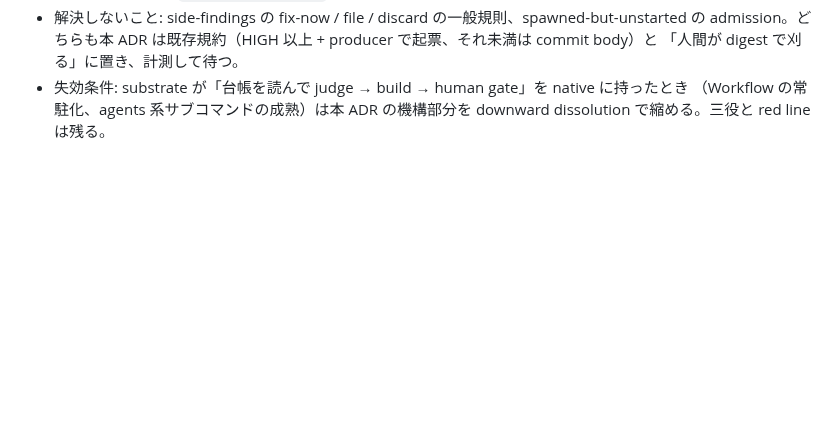
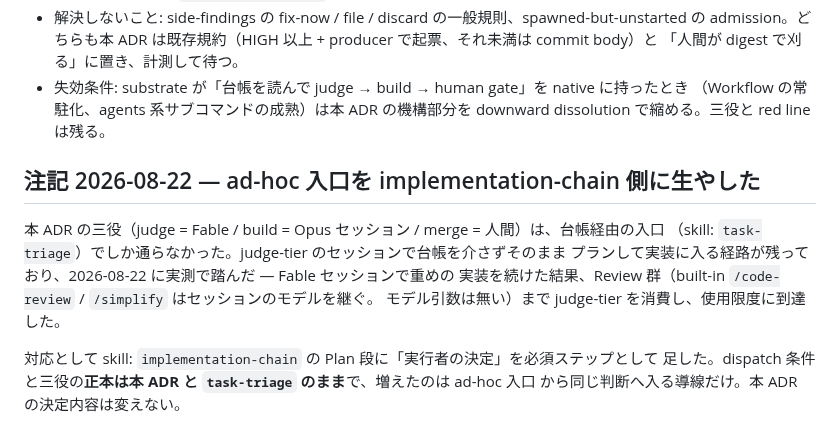
Before and after one commit to shimo4228/claude-harness, a Markdown page: docs/adr/0043-task-triage-loop-judge-build-human.md, the part around the change. GitHub-like rendering; blank space fills up the shorter version.

```diff
--- a/docs/adr/0043-task-triage-loop-judge-build-human.md
+++ b/docs/adr/0043-task-triage-loop-judge-build-human.md
@@ -101,3 +101,15 @@ accepted
 - 失効条件: substrate が「台帳を読んで judge → build → human gate」を native に持ったとき
   （Workflow の常駐化、agents 系サブコマンドの成熟）は本 ADR の機構部分を downward dissolution
   で縮める。三役と red line は残る。
+
+## 注記 2026-08-22 — ad-hoc 入口を implementation-chain 側に生やした
+
+本 ADR の三役（judge = Fable / build = Opus セッション / merge = 人間）は、台帳経由の入口
+（skill: `task-triage`）でしか通らなかった。judge-tier のセッションで台帳を介さずそのまま
+プランして実装に入る経路が残っており、2026-08-22 に実測で踏んだ — Fable セッションで重めの
+実装を続けた結果、Review 群（built-in `/code-review` / `/simplify` はセッションのモデルを継ぐ。
+モデル引数は無い）まで judge-tier を消費し、使用限度に到達した。
+
+対応として skill: `implementation-chain` の Plan 段に「実行者の決定」を必須ステップとして
+足した。dispatch 条件と三役の**正本は本 ADR と `task-triage` のまま**で、増えたのは ad-hoc 入口
+から同じ判断へ入る導線だけ。本 ADR の決定内容は変えない。
```
Also changed, not shown: skills/implementation-chain/SKILL.md (+13 -0 lines).
